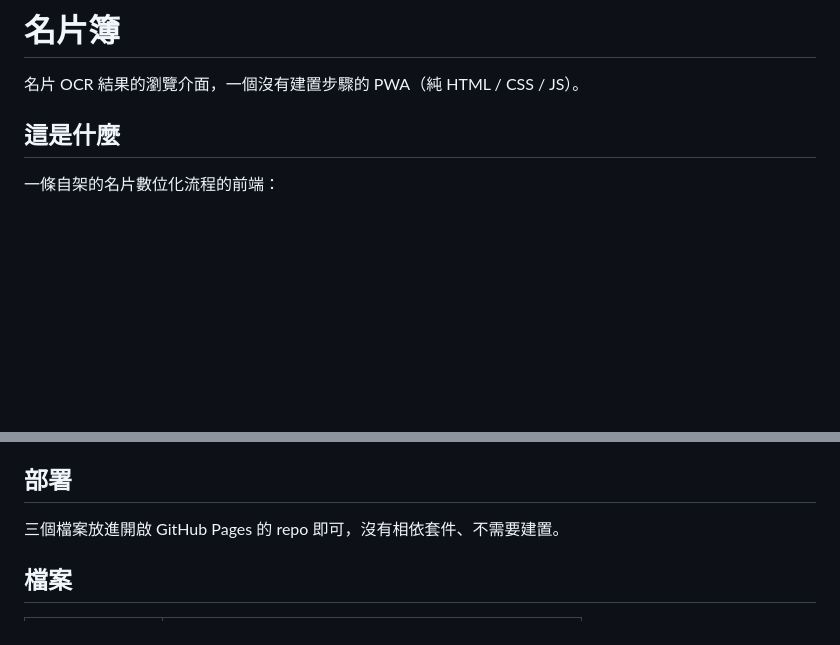
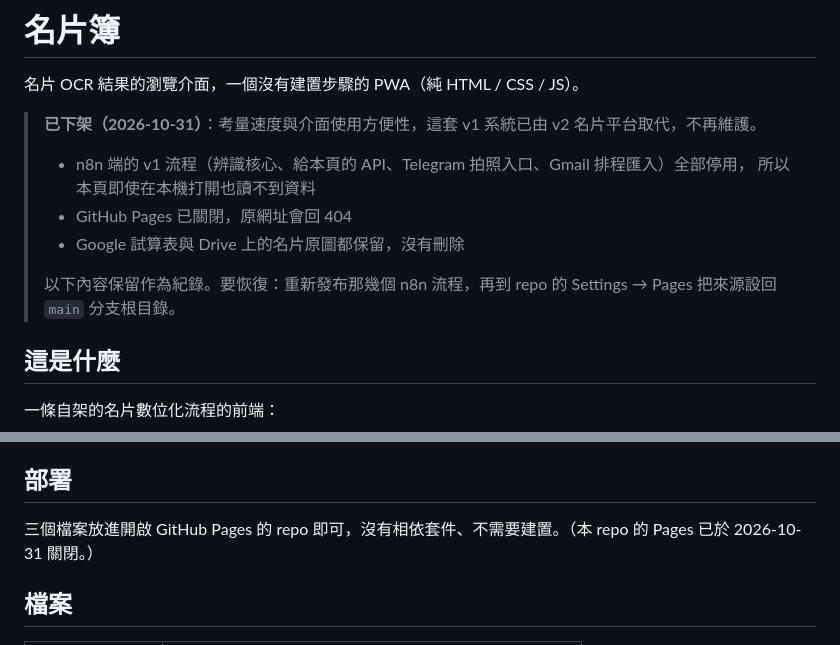
Before and after one commit to tzengtw-hub/BusinessCard_n8n, a Markdown page: README.md, 2 parts joined by grey strips. Drawn GitHub-style; blank space fills up the shorter version.

Commit message:
README 標註 v1 已下架：n8n 流程停用、GitHub Pages 關閉
Co-Authored-By: Claude Opus 5.5 <noreply@anthropic.com>

```diff
--- a/README.md
+++ b/README.md
@@ -1,6 +1,16 @@
 # 名片簿
 
 名片 OCR 結果的瀏覽介面，一個沒有建置步驟的 PWA（純 HTML / CSS / JS）。
+
+> **已下架（2026-10-31）**：考量速度與介面使用方便性，這套 v1 系統已由 v2 名片平台取代，不再維護。
+>
+> - n8n 端的 v1 流程（辨識核心、給本頁的 API、Telegram 拍照入口、Gmail 排程匯入）全部停用，
+>   所以本頁即使在本機打開也讀不到資料
+> - GitHub Pages 已關閉，原網址會回 404
+> - Google 試算表與 Drive 上的名片原圖都保留，沒有刪除
+>
+> 以下內容保留作為紀錄。要恢復：重新發布那幾個 n8n 流程，再到 repo 的 Settings → Pages
+> 把來源設回 `main` 分支根目錄。
 
 ## 這是什麼
 
@@ -63,7 +73,7 @@ Drive 檔案 ID，兩面都從連結的 `/d/<ID>/` 那段取。
 
 ## 部署
 
-三個檔案放進開啟 GitHub Pages 的 repo 即可，沒有相依套件、不需要建置。
+三個檔案放進開啟 GitHub Pages 的 repo 即可，沒有相依套件、不需要建置。（本 repo 的 Pages 已於 2026-10-31 關閉。）
 
 ## 檔案
 
```
